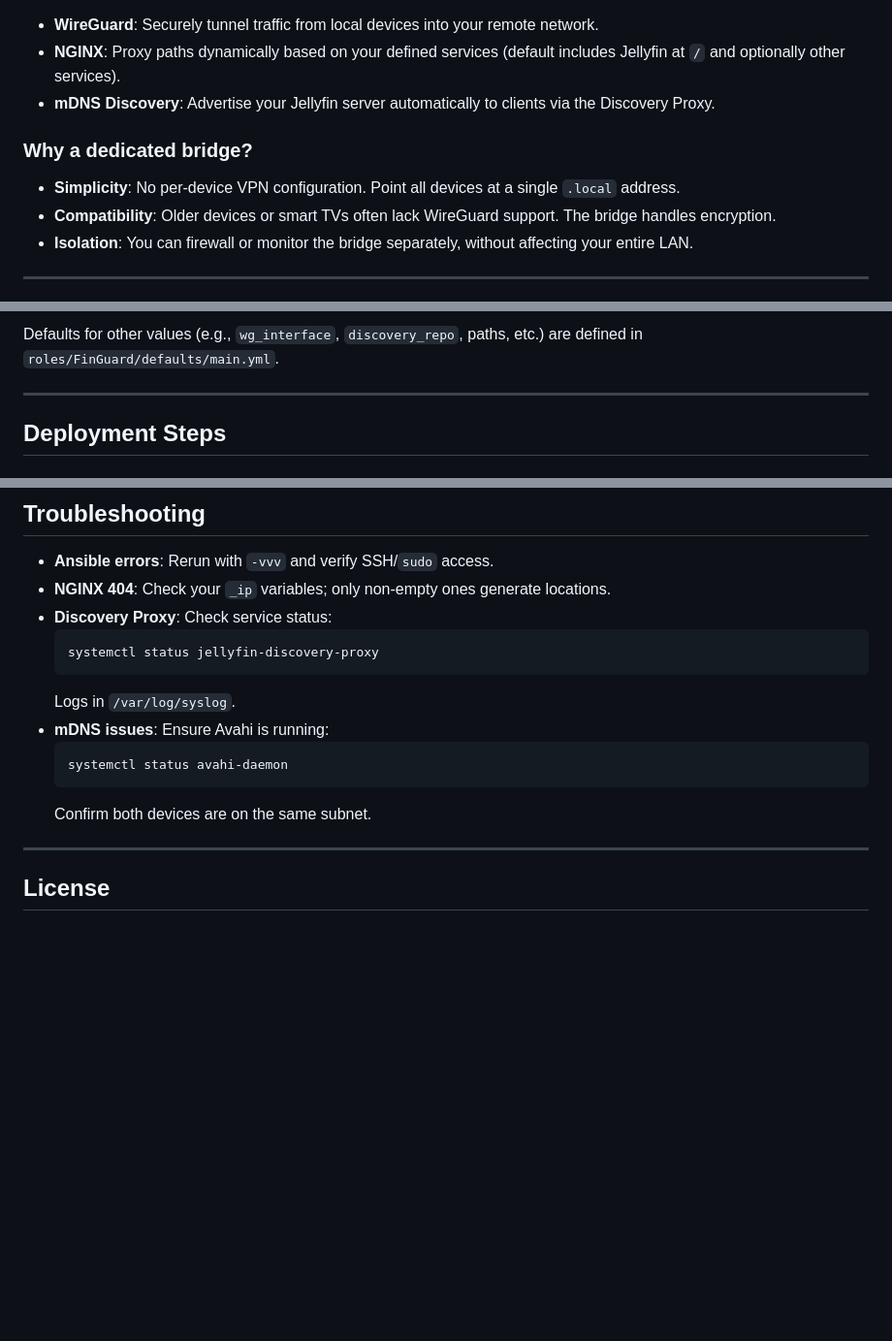
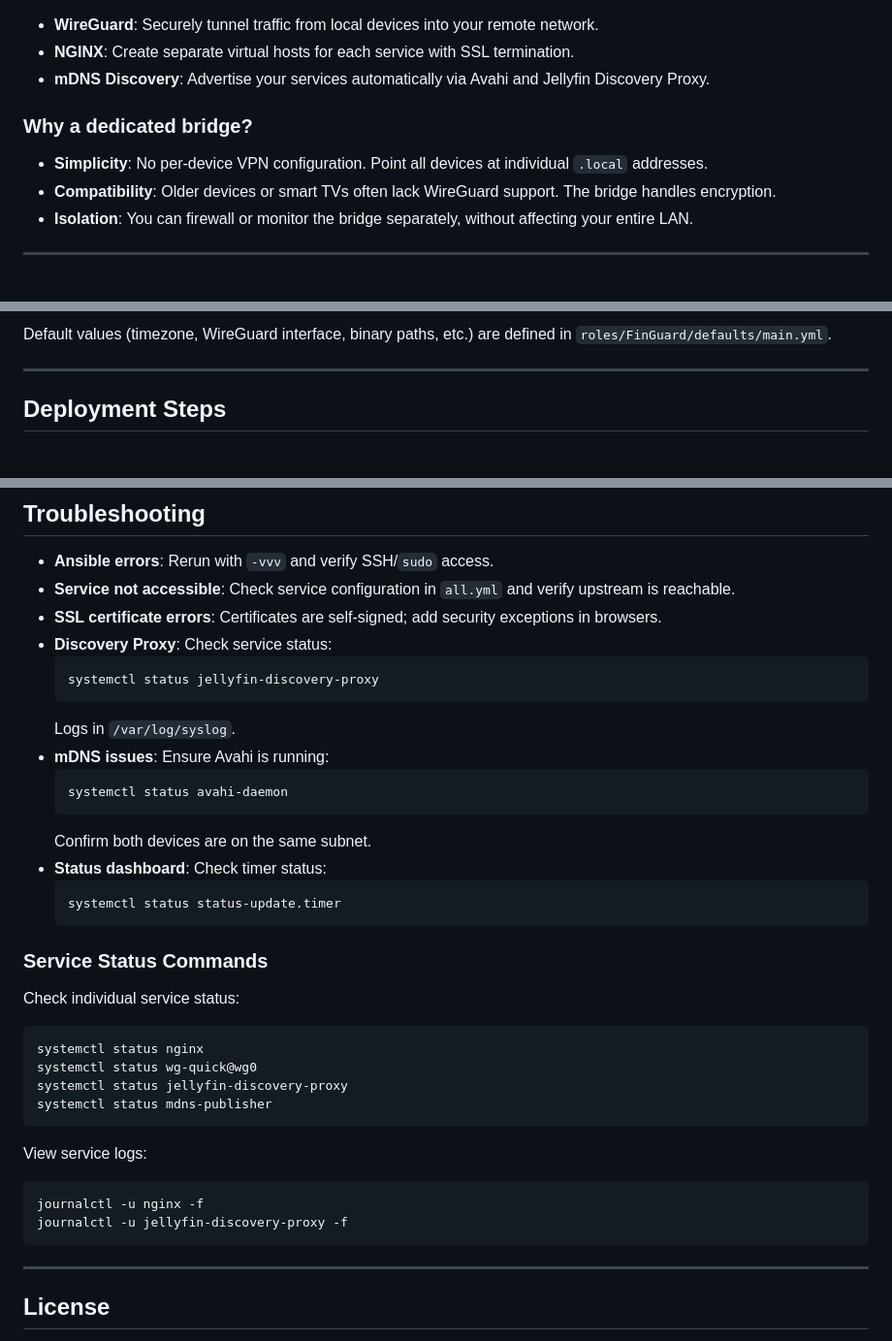
Before and after one commit to JPKribs/FinGuard, a Markdown page: README.md, 3 parts joined by grey strips. Shown at 97% size. Drawn GitHub-style; blank space fills up the shorter version.

````diff
--- a/README.md
+++ b/README.md
@@ -14,11 +14,11 @@ FinGuard turns any small single-board computer (SBC) running Debian into a **ded
 
 - **WireGuard**: Securely tunnel traffic from local devices into your remote network.
-- **NGINX**: Proxy paths dynamically based on your defined services (default includes Jellyfin at `/` and optionally other services).
-- **mDNS Discovery**: Advertise your Jellyfin server automatically to clients via the Discovery Proxy.
+- **NGINX**: Create separate virtual hosts for each service with SSL termination.
+- **mDNS Discovery**: Advertise your services automatically via Avahi and Jellyfin Discovery Proxy.
 
 ### Why a dedicated bridge?
 
-- **Simplicity**: No per-device VPN configuration. Point all devices at a single `.local` address.
+- **Simplicity**: No per-device VPN configuration. Point all devices at individual `.local` addresses.
 - **Compatibility**: Older devices or smart TVs often lack WireGuard support. The bridge handles encryption.
 - **Isolation**: You can firewall or monitor the bridge separately, without affecting your entire LAN.
 
@@ -101,6 +130,6 @@ jellyfin_server_url: "http://{{ services | selectattr('name', 'equalto', 'jellyf
 ```
 
-Defaults for other values (e.g., `wg_interface`, `discovery_repo`, paths, etc.) are defined in `roles/FinGuard/defaults/main.yml`.
+Default values (timezone, WireGuard interface, binary paths, etc.) are defined in `roles/FinGuard/defaults/main.yml`.
 
 ---
 
@@ -192,7 +246,8 @@ Jellyfin clients should also auto-discover your server via mDNS (UDP port 7359).
 ## Troubleshooting
 
 - **Ansible errors**: Rerun with `-vvv` and verify SSH/`sudo` access.
-- **NGINX 404**: Check your `_ip` variables; only non-empty ones generate locations.
+- **Service not accessible**: Check service configuration in `all.yml` and verify upstream is reachable.
+- **SSL certificate errors**: Certificates are self-signed; add security exceptions in browsers.
 - **Discovery Proxy**: Check service status:
   ```bash
   systemctl status jellyfin-discovery-proxy
@@ -203,7 +258,26 @@ Jellyfin clients should also auto-discover your server via mDNS (UDP port 7359).
   systemctl status avahi-daemon
   ```
   Confirm both devices are on the same subnet.
+- **Status dashboard**: Check timer status:
+  ```bash
+  systemctl status status-update.timer
+  ```
 
+### Service Status Commands
+
+Check individual service status:
+```bash
+systemctl status nginx
+systemctl status wg-quick@wg0
+systemctl status jellyfin-discovery-proxy
+systemctl status mdns-publisher
+```
+
+View service logs:
+```bash
+journalctl -u nginx -f
+journalctl -u jellyfin-discovery-proxy -f
+```
 
 ---
 
````
Also changed, not shown: other parts of README.md (+85 -31 lines).
